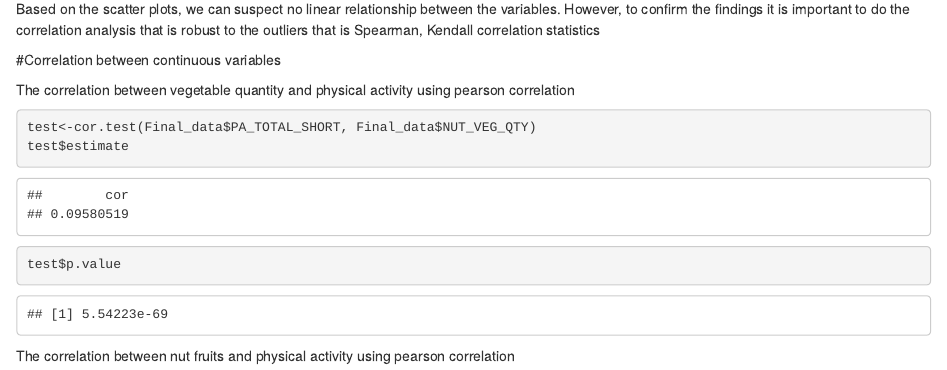
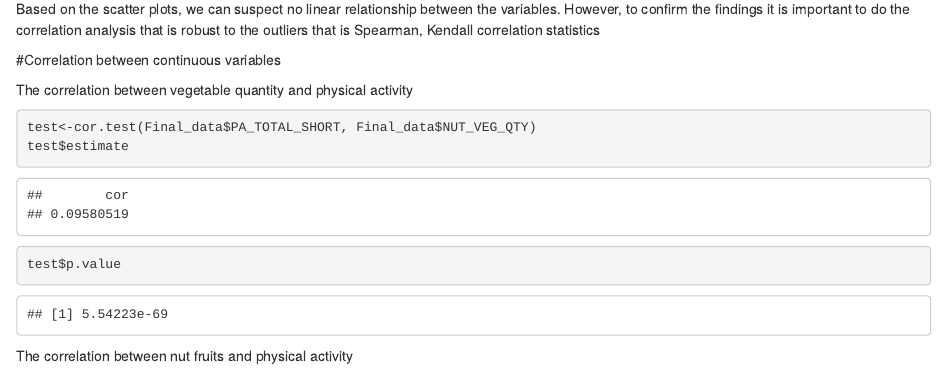
Before and after one commit to harsimranghai91-eng/Data-Wrangling-and-Visualization-for-CHEP-898, an R Markdown document (Data Visualisation and Wrangling.Rmd): the page in a window 1100 px wide, from 14980 px down. Rendered offline with R 4.5, knitr and Pandoc, with nearby package versions; some code elsewhere in the file could not run offline.

Commit message:
Description revised

````diff
--- a/Data Visualisation and Wrangling.Rmd
+++ b/Data Visualisation and Wrangling.Rmd
@@ -216,7 +216,7 @@ Based on the scatter plots, we can suspect no linear relationship between the va
 
 #Correlation between continuous variables
 
-The correlation between vegetable quantity and physical activity using pearson correlation
+The correlation between vegetable quantity and physical activity
 
 ```{r}
 test<-cor.test(Final_data$PA_TOTAL_SHORT, Final_data$NUT_VEG_QTY)
@@ -224,7 +224,7 @@ test$estimate
 test$p.value
 ```
 
-The correlation between nut fruits and physical activity using pearson correlation
+The correlation between nut fruits and physical activity
 
 ```{r}
 test2<-cor.test(Final_data$PA_TOTAL_SHORT, Final_data$NUT_FRUITS_QTY)
````
